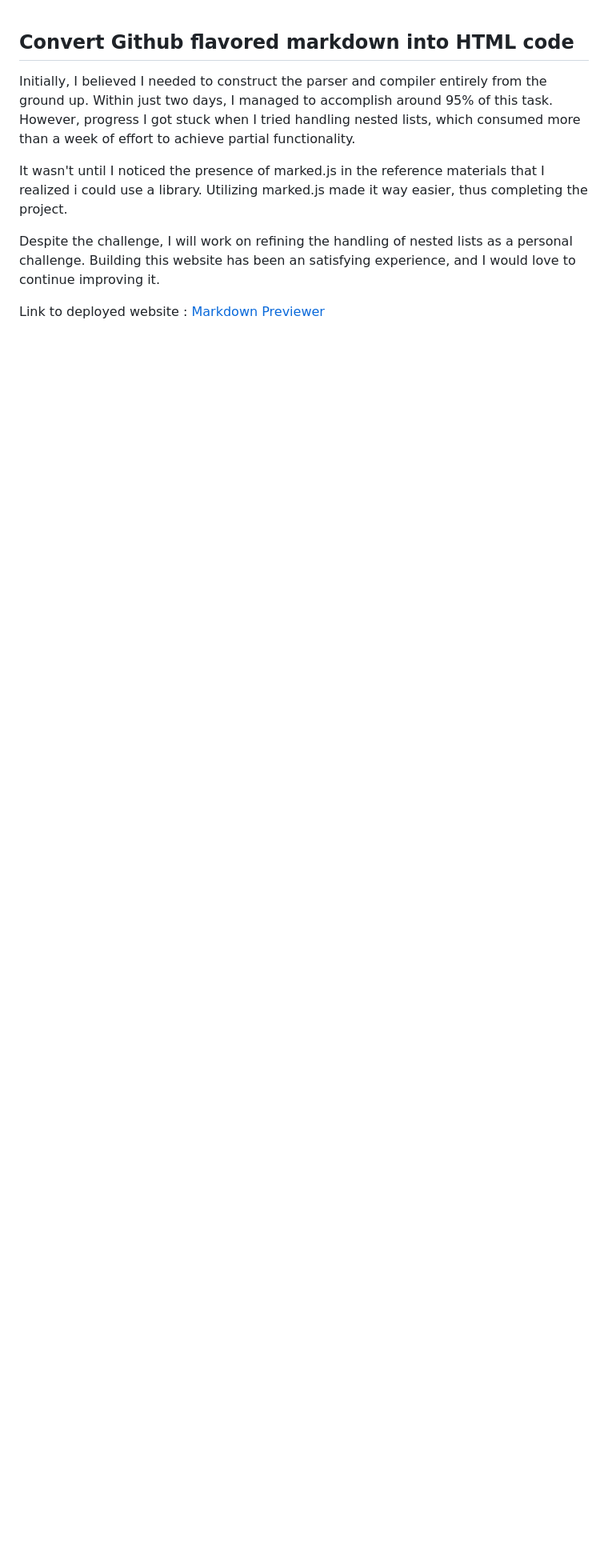
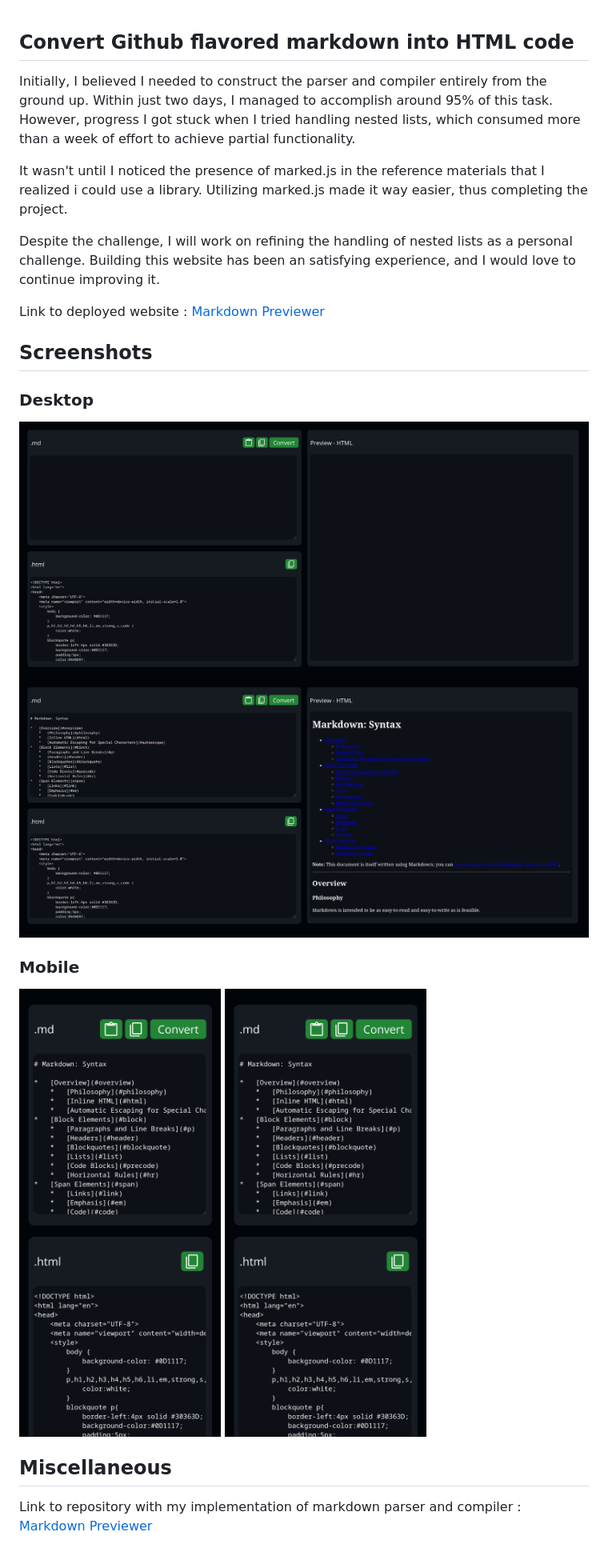
Before and after one commit to he1senbrg/MarkdownPreviewer, a Markdown page: README.md, the part around the change. Shown: that part at 80% size. Rendered like a GitHub page; pictures changed too: screenshots/imgR_1.png (added), screenshots/img_1.png (added), screenshots/img_2.png (added); blank space fills up the shorter version.

```diff
--- a/README.md
+++ b/README.md
@@ -10,3 +10,16 @@ Despite the challenge, I will work on refining the handling of nested lists as a
 
 
 Link to deployed website : [Markdown Previewer](https://vishnutejase.github.io/MarkdownPreviewer/)
+
+## Screenshots
+### Desktop
+![Desktop Image 1](screenshots/img_1.png)
+![Desktop Image 2](screenshots/img_2.png)
+
+### Mobile
+![Mobile Image 1](screenshots/imgR_1.png)
+![Mobile Image 2](screenshots/imgR_1.png)
+
+
+## Miscellaneous
+Link to repository with my implementation of markdown parser and compiler : [Markdown Previewer](https://github.com/vishnutejase/mdPreviewer)
```
Also changed, not shown: screenshots/imgR_2.png (added).
